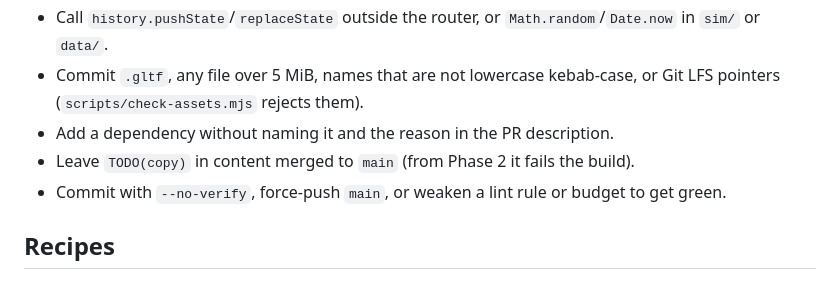
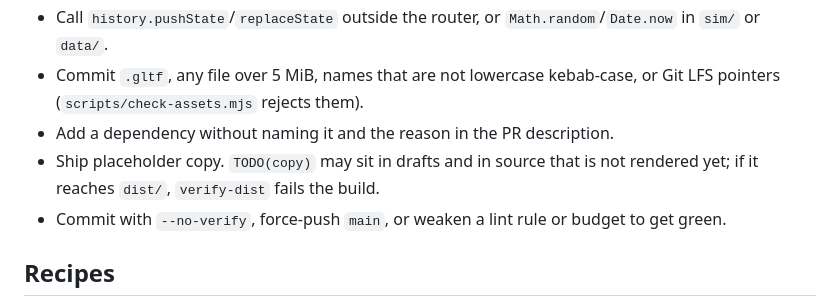
Before and after one commit to MeagerPotato/Personal-Website, a Markdown page: AGENTS.md, the part around one of its changes. GitHub-like rendering.

```diff
--- a/AGENTS.md
+++ b/AGENTS.md
@@ -105,7 +107,8 @@ a logic change: ask for it instead.
 - Commit `.gltf`, any file over 5 MiB, names that are not lowercase kebab-case, or Git LFS
   pointers (`scripts/check-assets.mjs` rejects them).
 - Add a dependency without naming it and the reason in the PR description.
-- Leave `TODO(copy)` in content merged to `main` (from Phase 2 it fails the build).
+- Ship placeholder copy. `TODO(copy)` may sit in drafts and in source that is not rendered yet;
+  if it reaches `dist/`, `verify-dist` fails the build.
 - Commit with `--no-verify`, force-push `main`, or weaken a lint rule or budget to get green.
 
 ## Recipes
```
Also changed, not shown: other parts of AGENTS.md (+30 -5 lines), docs/PLAN.md (+2 -0 lines).
